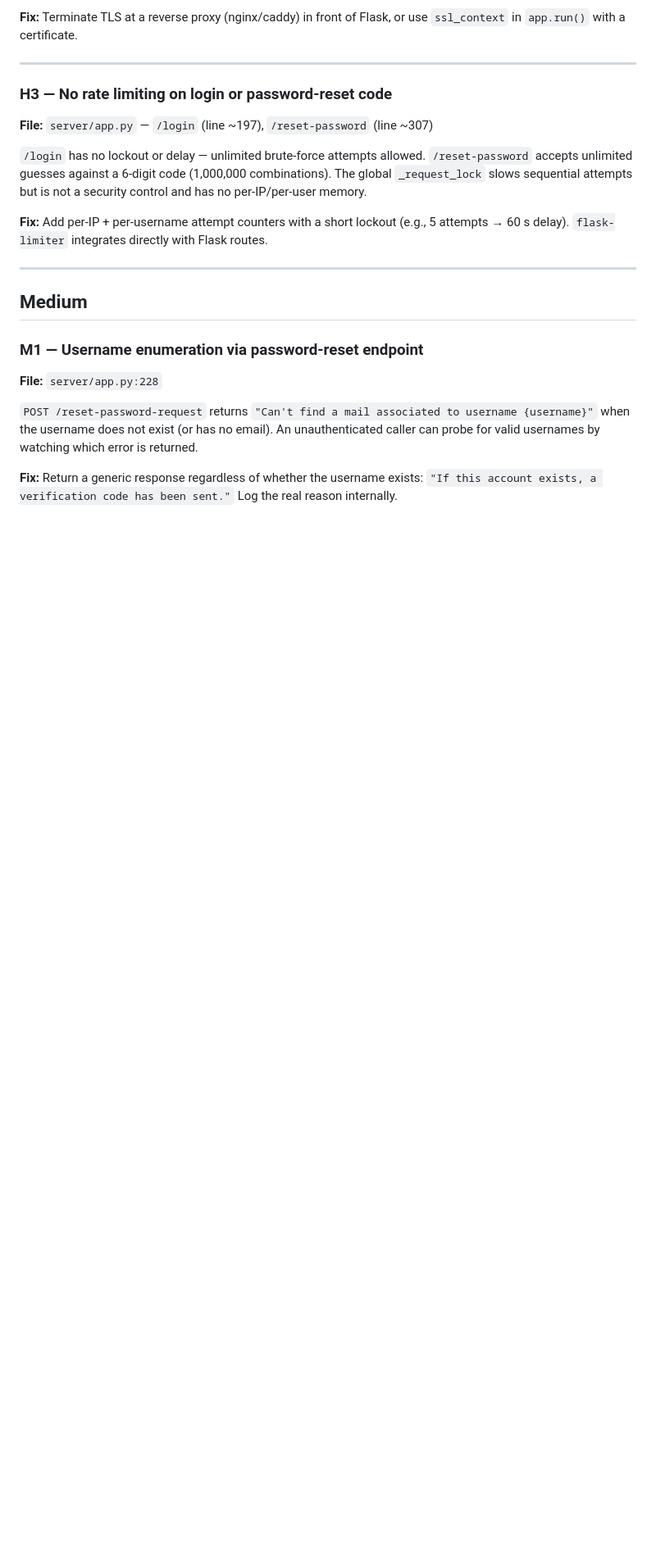
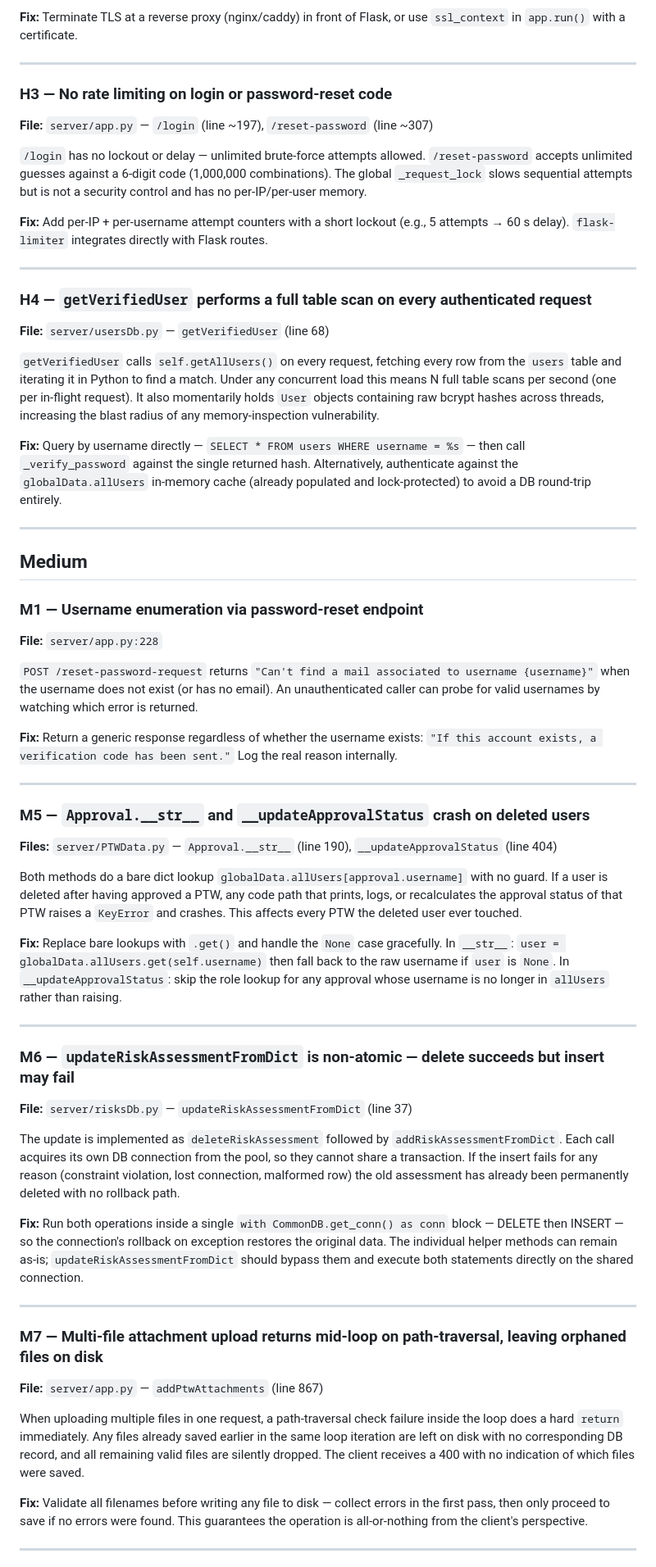
Before and after one commit to Shadymansour19/ptw, a Markdown page: KNOWN_ISSUES.md, the part around one of its changes. Shown at 82% size. Rendered like a GitHub page; blank space fills up the shorter version.

Commit message:
New issues to work on future updates

```diff
--- a/KNOWN_ISSUES.md
+++ b/KNOWN_ISSUES.md
@@ -24,6 +24,15 @@ The server binds to plain HTTP on port 5000. Every request sends the username an
 
 ---
 
+### H4 — `getVerifiedUser` performs a full table scan on every authenticated request
+**File:** `server/usersDb.py` — `getVerifiedUser` (line 68)
+
+`getVerifiedUser` calls `self.getAllUsers()` on every request, fetching every row from the `users` table and iterating it in Python to find a match. Under any concurrent load this means N full table scans per second (one per in-flight request). It also momentarily holds `User` objects containing raw bcrypt hashes across threads, increasing the blast radius of any memory-inspection vulnerability.
+
+**Fix:** Query by username directly — `SELECT * FROM users WHERE username = %s` — then call `_verify_password` against the single returned hash. Alternatively, authenticate against the `globalData.allUsers` in-memory cache (already populated and lock-protected) to avoid a DB round-trip entirely.
+
+---
+
 ## Medium
 
 ### M1 — Username enumeration via password-reset endpoint
@@ -32,3 +41,33 @@ The server binds to plain HTTP on port 5000. Every request sends the username an
 `POST /reset-password-request` returns `"Can't find a mail associated to username {username}"` when the username does not exist (or has no email). An unauthenticated caller can probe for valid usernames by watching which error is returned.
 
 **Fix:** Return a generic response regardless of whether the username exists: `"If this account exists, a verification code has been sent."` Log the real reason internally.
+
+---
+
+### M5 — `Approval.__str__` and `__updateApprovalStatus` crash on deleted users
+**Files:** `server/PTWData.py` — `Approval.__str__` (line 190), `__updateApprovalStatus` (line 404)
+
+Both methods do a bare dict lookup `globalData.allUsers[approval.username]` with no guard. If a user is deleted after having approved a PTW, any code path that prints, logs, or recalculates the approval status of that PTW raises a `KeyError` and crashes. This affects every PTW the deleted user ever touched.
+
+**Fix:** Replace bare lookups with `.get()` and handle the `None` case gracefully. In `__str__`: `user = globalData.allUsers.get(self.username)` then fall back to the raw username if `user` is `None`. In `__updateApprovalStatus`: skip the role lookup for any approval whose username is no longer in `allUsers` rather than raising.
+
+---
+
+### M6 — `updateRiskAssessmentFromDict` is non-atomic — delete succeeds but insert may fail
+**File:** `server/risksDb.py` — `updateRiskAssessmentFromDict` (line 37)
+
+The update is implemented as `deleteRiskAssessment` followed by `addRiskAssessmentFromDict`. Each call acquires its own DB connection from the pool, so they cannot share a transaction. If the insert fails for any reason (constraint violation, lost connection, malformed row) the old assessment has already been permanently deleted with no rollback path.
+
+**Fix:** Run both operations inside a single `with CommonDB.get_conn() as conn` block — DELETE then INSERT — so the connection's rollback on exception restores the original data. The individual helper methods can remain as-is; `updateRiskAssessmentFromDict` should bypass them and execute both statements directly on the shared connection.
+
+---
+
+### M7 — Multi-file attachment upload returns mid-loop on path-traversal, leaving orphaned files on disk
+**File:** `server/app.py` — `addPtwAttachments` (line 867)
+
+When uploading multiple files in one request, a path-traversal check failure inside the loop does a hard `return` immediately. Any files already saved earlier in the same loop iteration are left on disk with no corresponding DB record, and all remaining valid files are silently dropped. The client receives a 400 with no indication of which files were saved.
+
+**Fix:** Validate all filenames before writing any file to disk — collect errors in the first pass, then only proceed to save if no errors were found. This guarantees the operation is all-or-nothing from the client's perspective.
+
+---
+
```
Also changed, not shown: other parts of KNOWN_ISSUES.md (+15 -0 lines).
